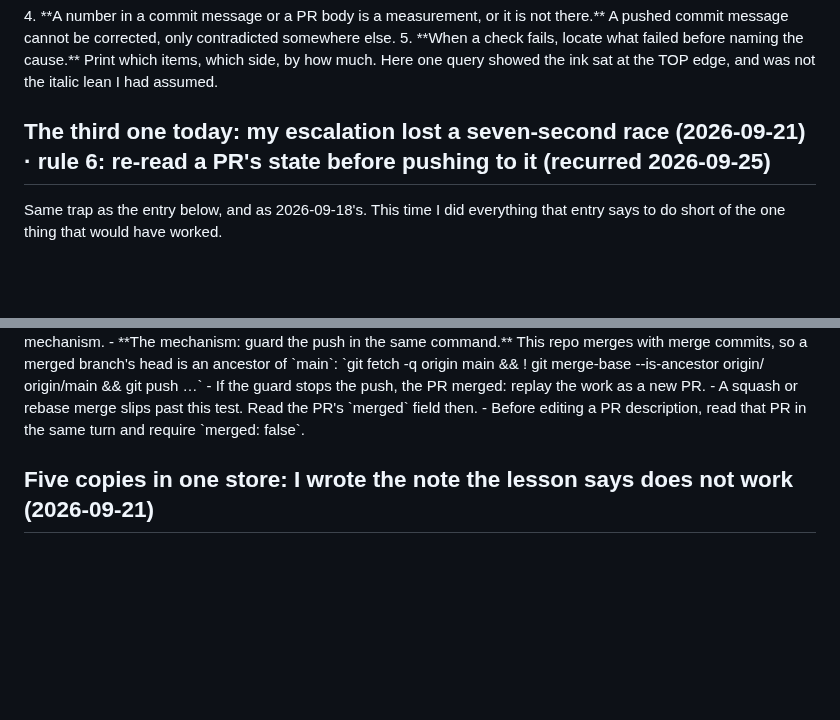
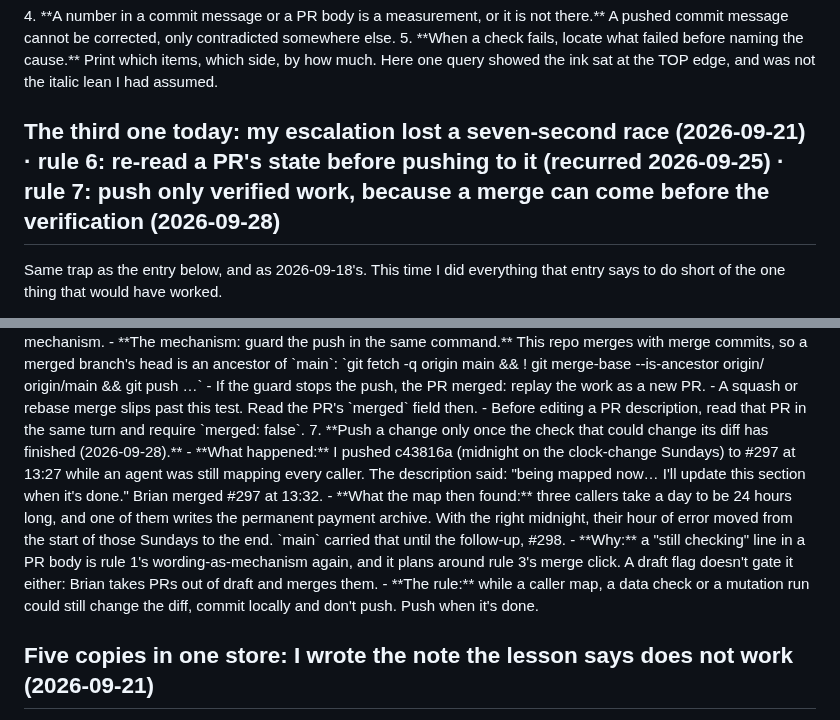
Before and after one commit to Droidan1/labor-dashboard, a Markdown page: tasks/lessons.md, 2 parts joined by grey strips. Rendered like a GitHub page; blank space fills up the shorter version.

Commit message:
Lessons: push only verified work, because a merge can come before the verification
c43816a went to #297 while the caller map was still running, with "being
mapped now" in the description. #297 merged five minutes later, and the map
then found three callers that c43816a moved an hour of error into (fixed in
this PR). Recorded as rule 7 under the existing merge-race lesson, and named
in its heading so a scan of headings finds it.

Co-Authored-By: Claude Opus 5.5 <noreply@anthropic.com>
Claude-Session: https://claude.ai/code/session_01YKSXEdzxsnf8DAxERarFEK

```diff
--- a/tasks/lessons.md
+++ b/tasks/lessons.md
@@ -144,7 +144,7 @@ but both the number and half the diagnosis were invented.
    the italic lean I had assumed.
 </rules>
 
-## The third one today: my escalation lost a seven-second race (2026-09-21) · rule 6: re-read a PR's state before pushing to it (recurred 2026-09-25)
+## The third one today: my escalation lost a seven-second race (2026-09-21) · rule 6: re-read a PR's state before pushing to it (recurred 2026-09-25) · rule 7: push only verified work, because a merge can come before the verification (2026-09-28)
 
 Same trap as the entry below, and as 2026-09-18's. This time I did everything that entry
 says to do short of the one thing that would have worked.
@@ -237,6 +237,18 @@ own attention around the merge, which is the one moment I do not control.
      - A squash or rebase merge slips past this test. Read the PR's `merged` field then.
      - Before editing a PR description, read that PR in the same turn and require
        `merged: false`.
+7. **Push a change only once the check that could change its diff has finished (2026-09-28).**
+   - **What happened:** I pushed c43816a (midnight on the clock-change Sundays) to #297 at 13:27
+     while an agent was still mapping every caller. The description said: "being mapped now…
+     I'll update this section when it's done." Brian merged #297 at 13:32.
+   - **What the map then found:** three callers take a day to be 24 hours long, and one of them
+     writes the permanent payment archive. With the right midnight, their hour of error moved
+     from the start of those Sundays to the end. `main` carried that until the follow-up, #298.
+   - **Why:** a "still checking" line in a PR body is rule 1's wording-as-mechanism again, and
+     it plans around rule 3's merge click. A draft flag doesn't gate it either: Brian takes PRs
+     out of draft and merges them.
+   - **The rule:** while a caller map, a data check or a mutation run could still change the
+     diff, commit locally and don't push. Push when it's done.
 </rules>
 
 ## Five copies in one store: I wrote the note the lesson says does not work (2026-09-21)
```
